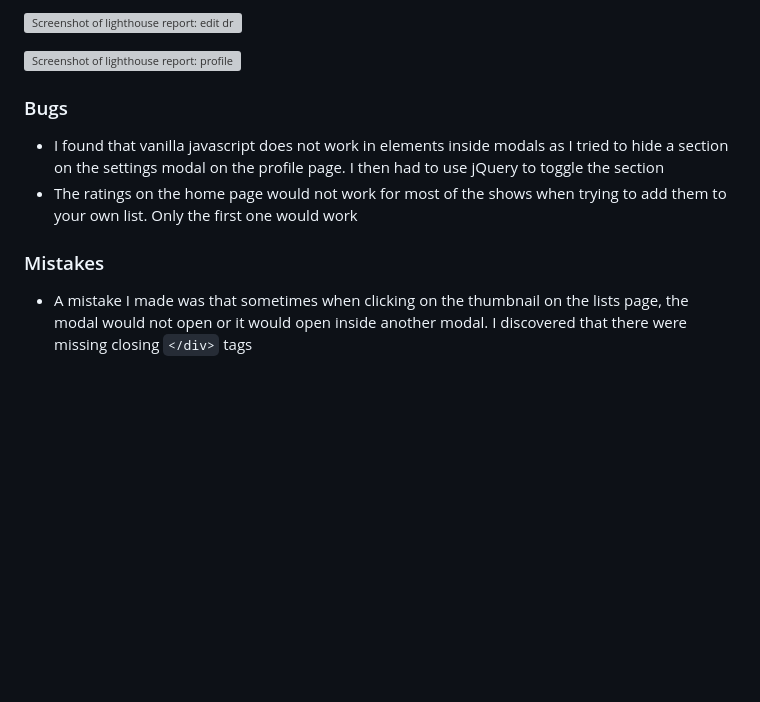
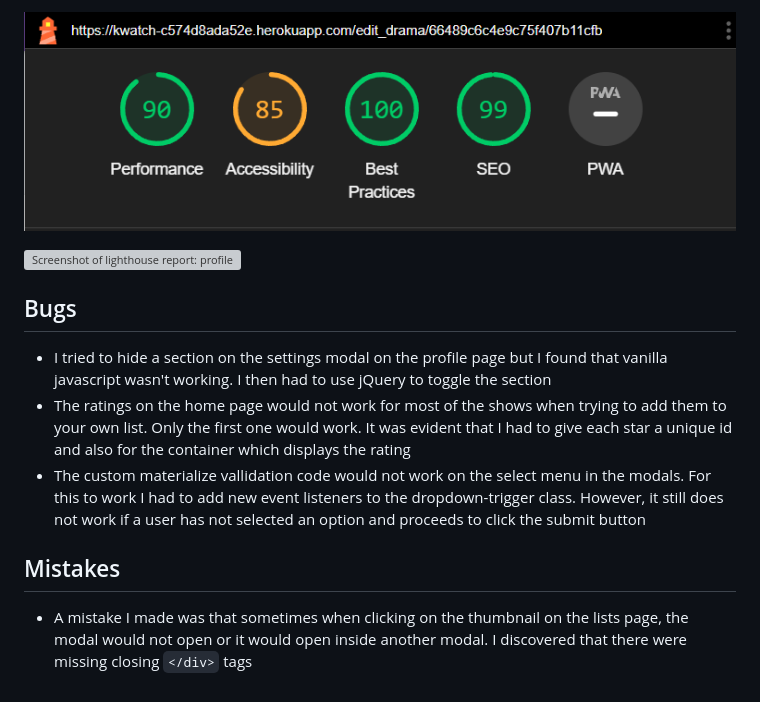
Before and after one commit to nhamidi90/k-watch, a Markdown page: TESTING.md, the part around one of its changes. Drawn GitHub-style; blank space fills up the shorter version; grey boxes are pictures that could not be loaded.

Commit message:
Add some screenshots and edit bugs

```diff
--- a/TESTING.md
+++ b/TESTING.md
@@ -160,11 +161,16 @@ The results for javascript validation using the official [JSHint](https://jshint
 
-![Screenshot of lighthouse report: edit drama page]()
+![Screenshot of lighthouse report: edit drama page](documentation/testing/lighthouse/validator-edit-drama.png)
 
 ![Screenshot of lighthouse report: profile page]()
 
-### Bugs
-*   I found that vanilla javascript does not work in elements inside modals as I tried to hide a section on the settings modal on the profile page. I then had to use jQuery to toggle the section
-*   The ratings on the home page would not work for most of the shows when trying to add them to your own list. Only the first one would work
 
-### Mistakes
+## Bugs
+
+*   I tried to hide a section on the settings modal on the profile page but I found that vanilla javascript wasn't working. I then had to use jQuery to toggle the section
+*   The ratings on the home page would not work for most of the shows when trying to add them to your own list. Only the first one would work. It was evident that I had to give each star a unique id and also for the container which displays the rating
+*   The custom materialize vallidation code would not work on the select menu in the modals. For this to work I had to add new event listeners to the dropdown-trigger class. However, it still does not work if a user has not selected an option and proceeds to click the submit button
+
+
+## Mistakes
+
 *   A mistake I made was that sometimes when clicking on the thumbnail on the lists page, the modal would not open or it would open inside another modal. I discovered that there were missing closing `</div>` tags
```
Also changed, not shown: other parts of TESTING.md (+21 -20 lines).
